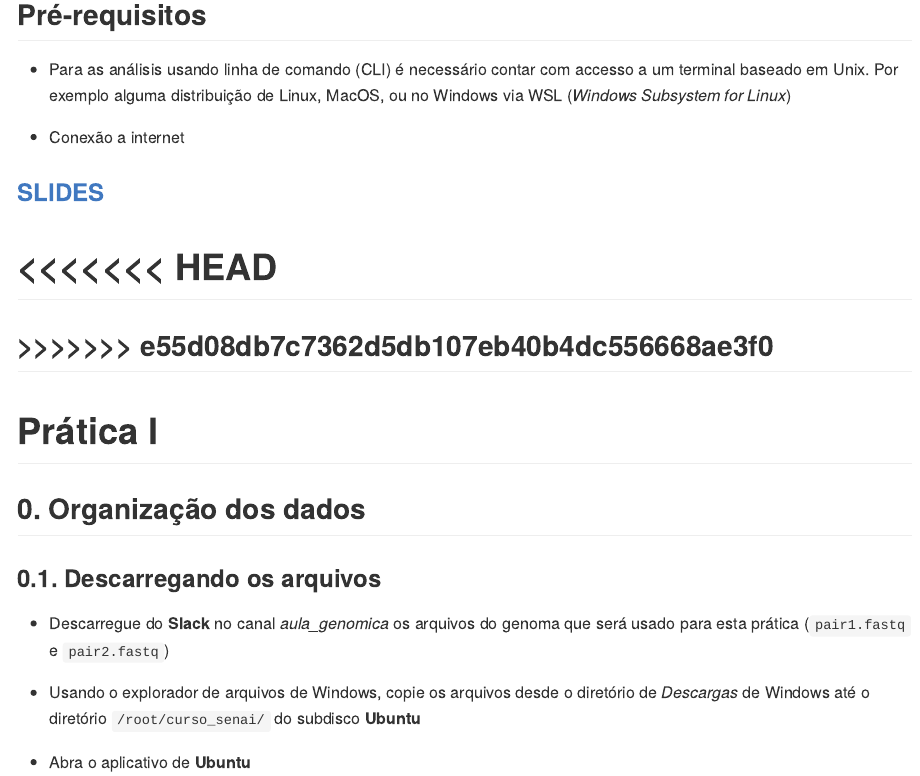
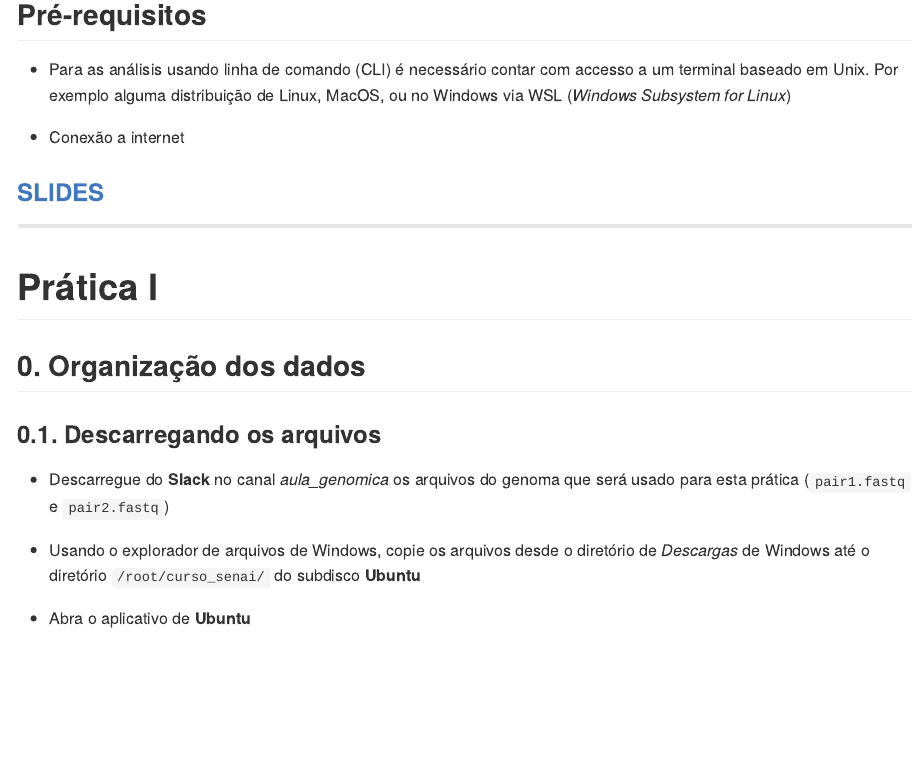
Before and after one commit to khidalgo85/CURSO_SENAI, an R Markdown document (README.Rmd): the page in a window 1100 px wide, from 2470 px down. The pictures show the output file README.md that the author committed with the source, drawn offline in the style of GitHub; badge pictures from the web are left out.

Commit message:
update aula 3

```diff
--- a/README.Rmd
+++ b/README.Rmd
@@ -142,10 +142,6 @@ knitr::opts_chunk$set(
 
 ### [SLIDES](https://khidalgo85.github.io/CURSO_SENAI/#1)
 
-<<<<<<< HEAD
-=======
-
->>>>>>> e55d08db7c7362d5db107eb40b4dc556668ae3f0
 ---
 
 # Prática I
```
Also changed, not shown: README.md.
